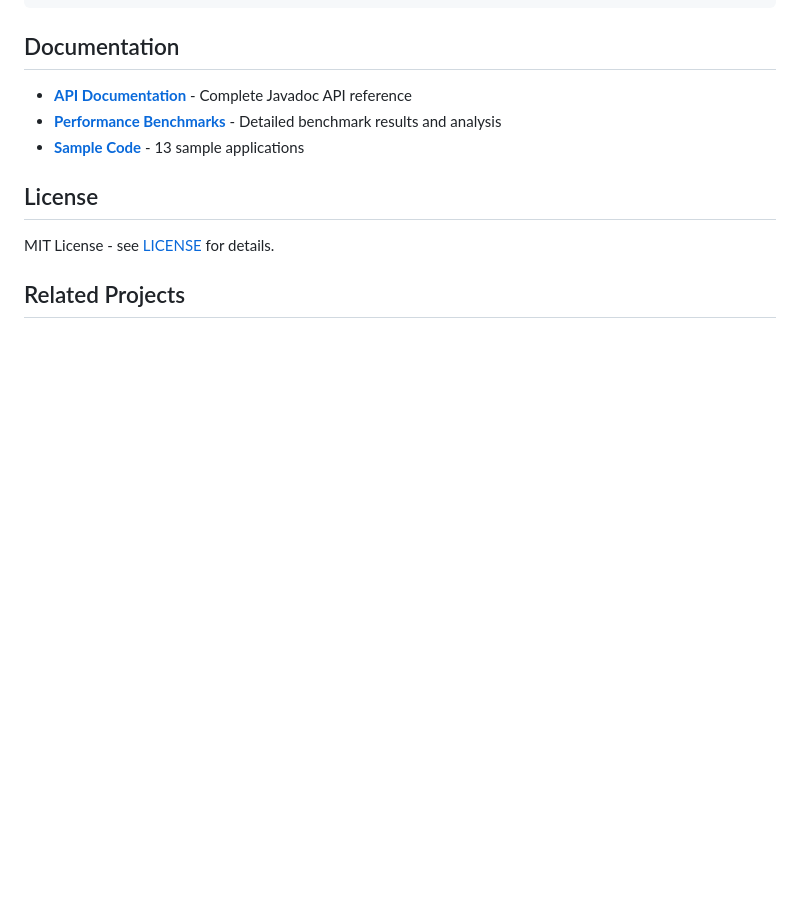
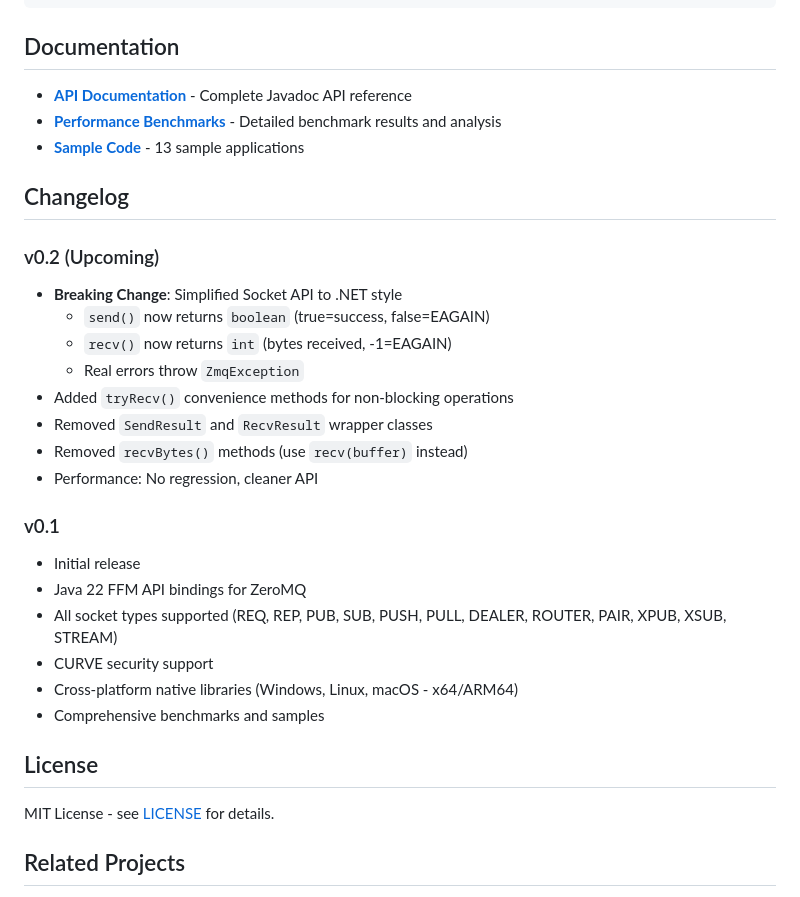
Before and after one commit to ulala-x/jvm-zmq, a Markdown page: README.md, the part around one of its changes. Drawn GitHub-style; blank space fills up the shorter version.

```diff
--- a/README.md
+++ b/README.md
@@ -451,6 +452,26 @@ jvm-zmq/
 - **[Performance Benchmarks](docs/BENCHMARKS.md)** - Detailed benchmark results and analysis
 - **[Sample Code](zmq-samples/)** - 13 sample applications
 
+## Changelog
+
+### v0.2 (Upcoming)
+- **Breaking Change**: Simplified Socket API to .NET style
+  - `send()` now returns `boolean` (true=success, false=EAGAIN)
+  - `recv()` now returns `int` (bytes received, -1=EAGAIN)
+  - Real errors throw `ZmqException`
+- Added `tryRecv()` convenience methods for non-blocking operations
+- Removed `SendResult` and `RecvResult` wrapper classes
+- Removed `recvBytes()` methods (use `recv(buffer)` instead)
+- Performance: No regression, cleaner API
+
+### v0.1
+- Initial release
+- Java 22 FFM API bindings for ZeroMQ
+- All socket types supported (REQ, REP, PUB, SUB, PUSH, PULL, DEALER, ROUTER, PAIR, XPUB, XSUB, STREAM)
+- CURVE security support
+- Cross-platform native libraries (Windows, Linux, macOS - x64/ARM64)
+- Comprehensive benchmarks and samples
+
 ## License
 
 MIT License - see [LICENSE](LICENSE) for details.
```
Also changed, not shown: other parts of README.md (+1 -0 lines), README.ko.md (+21 -0 lines).
